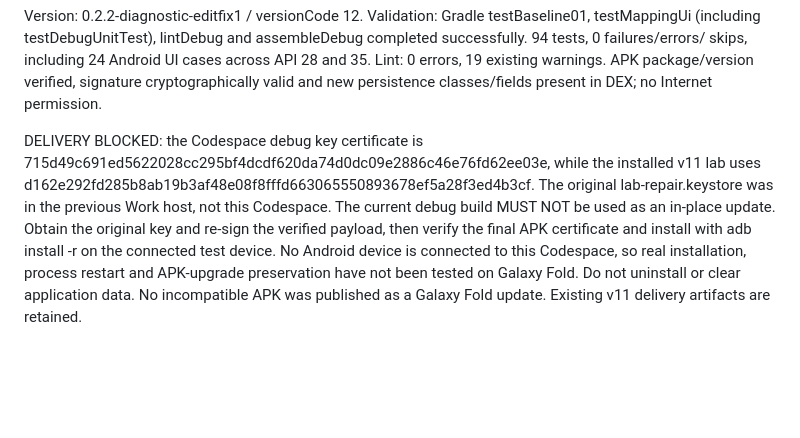
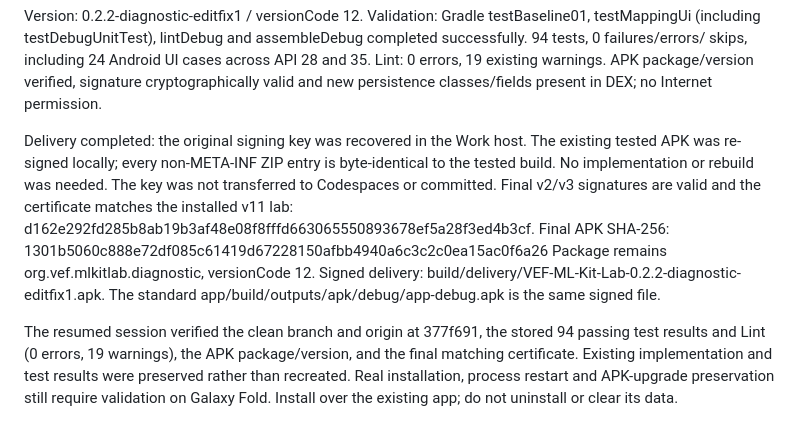
Before and after one commit to icdumbo/VEF-calculator, a Markdown page: android/mlkit-lab/DIAGNOSTIC-022-EDIT-PERSISTENCE.md, the part around the change. Drawn GitHub-style; blank space fills up the shorter version.

Commit message:
Record verified editfix1 delivery with original lab certificate

```diff
--- a/android/mlkit-lab/DIAGNOSTIC-022-EDIT-PERSISTENCE.md
+++ b/android/mlkit-lab/DIAGNOSTIC-022-EDIT-PERSISTENCE.md
@@ -45,15 +45,21 @@ skips, including 24 Android UI cases across API 28 and 35. Lint: 0 errors,
 19 existing warnings. APK package/version verified, signature cryptographically
 valid and new persistence classes/fields present in DEX; no Internet permission.
 
-DELIVERY BLOCKED: the Codespace debug key certificate is
-715d49c691ed5622028cc295bf4dcdf620da74d0dc09e2886c46e76fd62ee03e,
-while the installed v11 lab uses
+Delivery completed: the original signing key was recovered in the Work host.
+The existing tested APK was re-signed locally; every non-META-INF ZIP entry is
+byte-identical to the tested build. No implementation or rebuild was needed.
+The key was not transferred to Codespaces or committed. Final v2/v3 signatures
+are valid and the certificate matches the installed v11 lab:
 d162e292fd285b8ab19b3af48e08f8fffd663065550893678ef5a28f3ed4b3cf.
-The original lab-repair.keystore was in the previous Work host, not this
-Codespace. The current debug build MUST NOT be used as an in-place update.
-Obtain the original key and re-sign the verified payload, then verify the final
-APK certificate and install with adb install -r on the connected test device.
-No Android device is connected to this Codespace, so real installation, process
-restart and APK-upgrade preservation have not been tested on Galaxy Fold.
-Do not uninstall or clear application data. No incompatible APK was published
-as a Galaxy Fold update. Existing v11 delivery artifacts are retained.
+Final APK SHA-256:
+1301b5060c888e72df085c61419d67228150afbb4940a6c3c2c0ea15ac0f6a26
+Package remains org.vef.mlkitlab.diagnostic, versionCode 12.
+Signed delivery: build/delivery/VEF-ML-Kit-Lab-0.2.2-diagnostic-editfix1.apk.
+The standard app/build/outputs/apk/debug/app-debug.apk is the same signed file.
+
+The resumed session verified the clean branch and origin at 377f691, the stored
+94 passing test results and Lint (0 errors, 19 warnings), the APK package/version,
+and the final matching certificate. Existing implementation and test results
+were preserved rather than recreated. Real installation, process restart and
+APK-upgrade preservation still require validation on Galaxy Fold.
+Install over the existing app; do not uninstall or clear its data.
```
